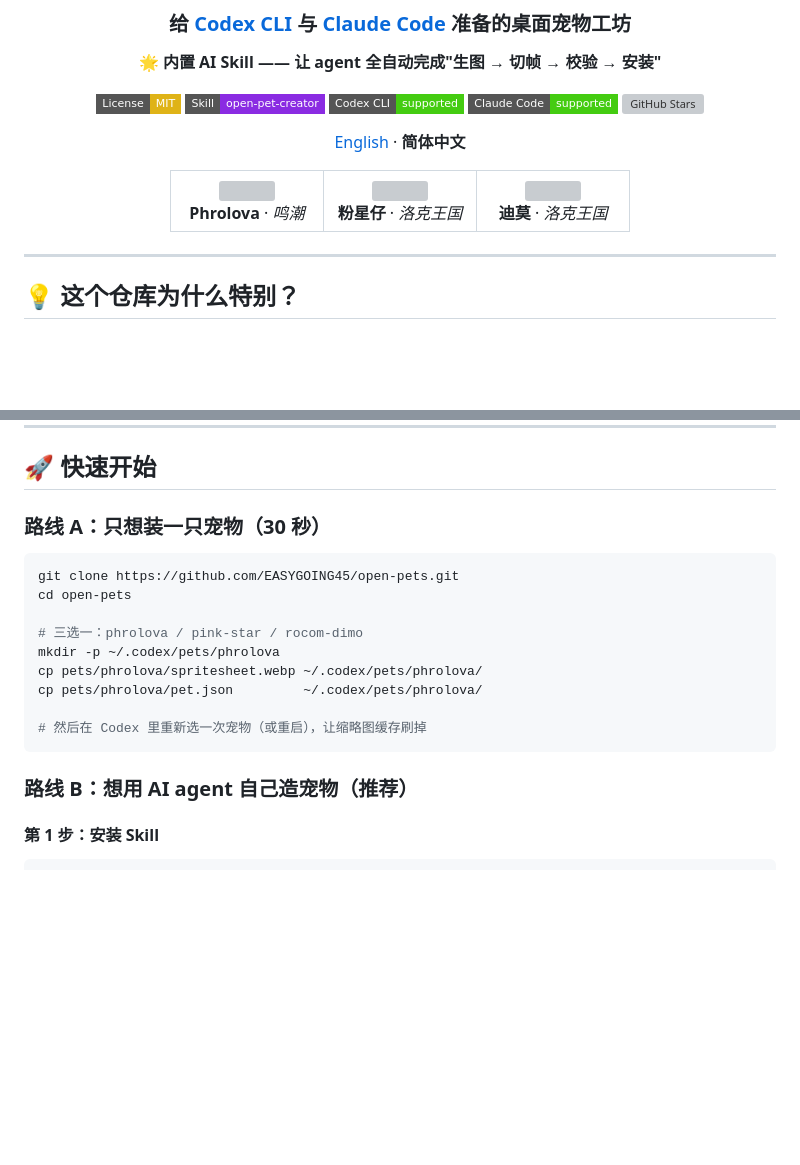
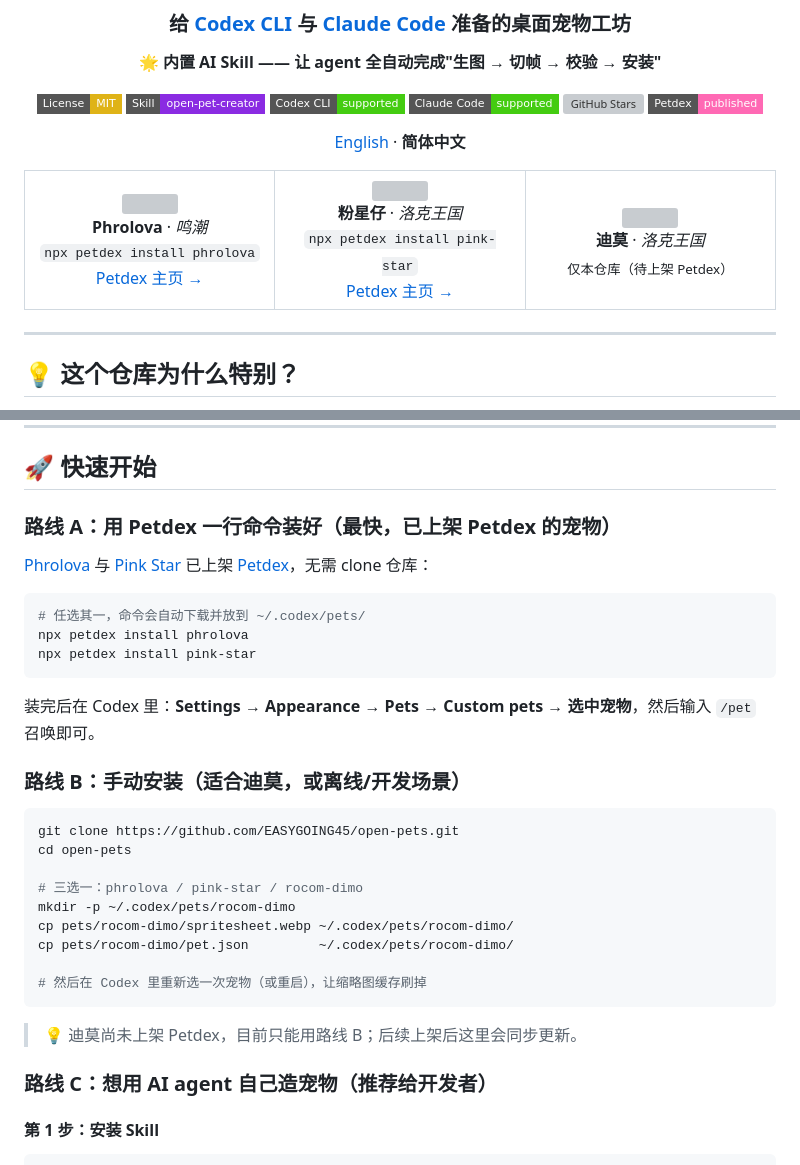
Before and after one commit to EASYGOING45/open-pets, a Markdown page: README.md, 2 parts joined by grey strips. Drawn GitHub-style; badges without logos; blank space fills up the shorter version; grey boxes are pictures that could not be loaded.

````diff
--- a/README.md
+++ b/README.md
@@ -11,6 +11,7 @@
 [![Codex CLI](https://img.shields.io/badge/Codex_CLI-supported-success.svg?style=flat-square)](https://github.com/openai/codex)
 [![Claude Code](https://img.shields.io/badge/Claude_Code-supported-success.svg?style=flat-square)](https://www.anthropic.com/claude-code)
 [![GitHub Stars](https://img.shields.io/github/stars/EASYGOING45/open-pets?style=flat-square&color=yellow)](https://github.com/EASYGOING45/open-pets/stargazers)
+[![Petdex](https://img.shields.io/badge/Petdex-published-ff69b4.svg?style=flat-square)](https://petdex.crafter.run/)
 
 [English](./README.en.md) · **简体中文**
 
@@ -18,15 +19,20 @@
 <tr>
 <td align="center" width="33%">
   <img src="pets/phrolova/spritesheet-repacked-preview.png" width="220"><br>
-  <b>Phrolova</b> · <i>鸣潮</i>
+  <b>Phrolova</b> · <i>鸣潮</i><br>
+  <code>npx petdex install phrolova</code><br>
+  <a href="https://petdex.crafter.run/zh/pets/phrolova">Petdex 主页 →</a>
 </td>
 <td align="center" width="33%">
   <img src="pets/pink-star/spritesheet-repacked-preview.png" width="220"><br>
-  <b>粉星仔</b> · <i>洛克王国</i>
+  <b>粉星仔</b> · <i>洛克王国</i><br>
+  <code>npx petdex install pink-star</code><br>
+  <a href="https://petdex.crafter.run/zh/pets/pink-star">Petdex 主页 →</a>
 </td>
 <td align="center" width="33%">
   <img src="pets/rocom-dimo/spritesheet-repacked-preview.png" width="220"><br>
-  <b>迪莫</b> · <i>洛克王国</i>
+  <b>迪莫</b> · <i>洛克王国</i><br>
+  <sub>仅本仓库（待上架 Petdex）</sub>
 </td>
 </tr>
 </table>
@@ -83,21 +89,35 @@
 
 ## 🚀 快速开始
 
-### 路线 A：只想装一只宠物（30 秒）
+### 路线 A：用 Petdex 一行命令装好（最快，已上架 Petdex 的宠物）
+
+[Phrolova](https://petdex.crafter.run/zh/pets/phrolova) 与 [Pink Star](https://petdex.crafter.run/zh/pets/pink-star) 已上架 [Petdex](https://petdex.crafter.run/)，无需 clone 仓库：
+
+```bash
+# 任选其一，命令会自动下载并放到 ~/.codex/pets/
+npx petdex install phrolova
+npx petdex install pink-star
+```
+
+装完后在 Codex 里：**Settings → Appearance → Pets → Custom pets → 选中宠物**，然后输入 `/pet` 召唤即可。
+
+### 路线 B：手动安装（适合迪莫，或离线/开发场景）
 
 ```bash
 git clone https://github.com/EASYGOING45/open-pets.git
 cd open-pets
 
 # 三选一：phrolova / pink-star / rocom-dimo
-mkdir -p ~/.codex/pets/phrolova
-cp pets/phrolova/spritesheet.webp ~/.codex/pets/phrolova/
-cp pets/phrolova/pet.json         ~/.codex/pets/phrolova/
+mkdir -p ~/.codex/pets/rocom-dimo
+cp pets/rocom-dimo/spritesheet.webp ~/.codex/pets/rocom-dimo/
+cp pets/rocom-dimo/pet.json         ~/.codex/pets/rocom-dimo/
 
 # 然后在 Codex 里重新选一次宠物（或重启），让缩略图缓存刷掉
 ```
 
-### 路线 B：想用 AI agent 自己造宠物（推荐）
+> 💡 迪莫尚未上架 Petdex，目前只能用路线 B；后续上架后这里会同步更新。
+
+### 路线 C：想用 AI agent 自己造宠物（推荐给开发者）
 
 #### 第 1 步：安装 Skill
 
````
Also changed, not shown: README.en.md (+27 -13 lines).
